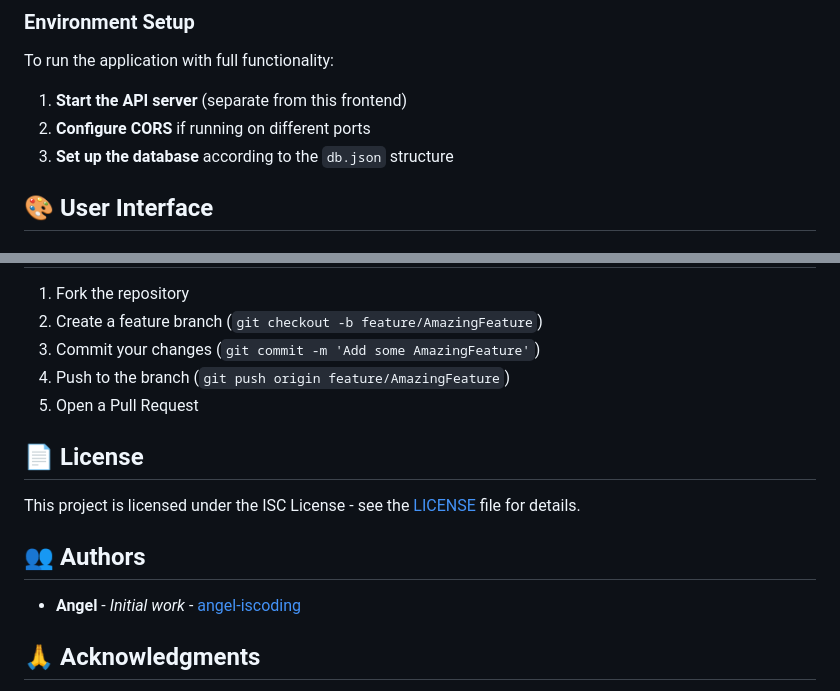
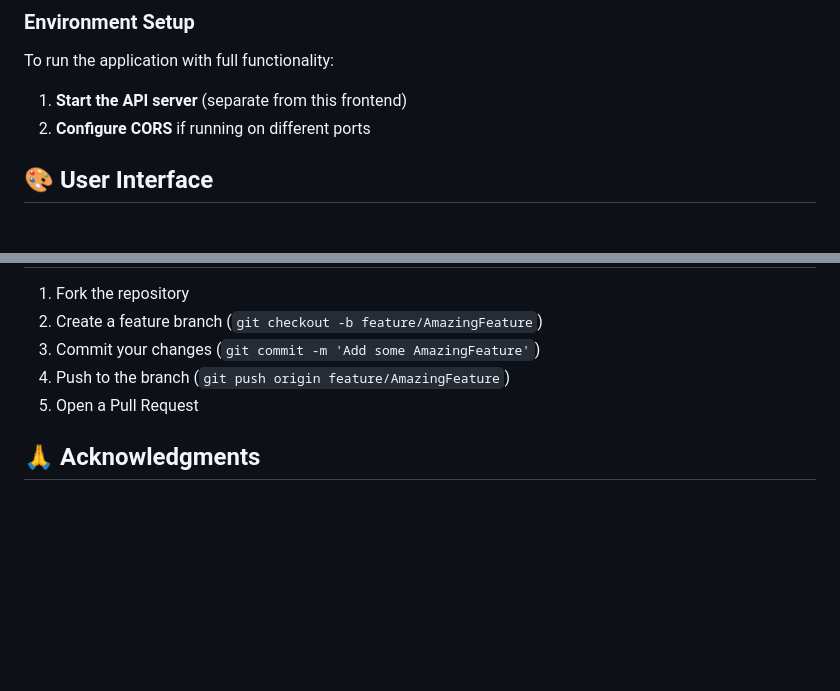
Before and after one commit to angel-iscoding/RommieZ-Platform, a Markdown page: README.md, 2 parts joined by grey strips. GitHub-like rendering; blank space fills up the shorter version.

```diff
--- a/README.md
+++ b/README.md
@@ -111,7 +111,6 @@ To run the application with full functionality:
 
 1. **Start the API server** (separate from this frontend)
 2. **Configure CORS** if running on different ports
-3. **Set up the database** according to the `db.json` structure
 
 ## 🎨 User Interface
 
@@ -149,14 +148,6 @@ To run the application with full functionality:
 4. Push to the branch (`git push origin feature/AmazingFeature`)
 5. Open a Pull Request
 
-## 📄 License
-
-This project is licensed under the ISC License - see the [LICENSE](LICENSE) file for details.
-
-## 👥 Authors
-
-- **Angel** - *Initial work* - [angel-iscoding](https://github.com/angel-iscoding)
-
 ## 🙏 Acknowledgments
 
 - Built with vanilla JavaScript for optimal performance
```
